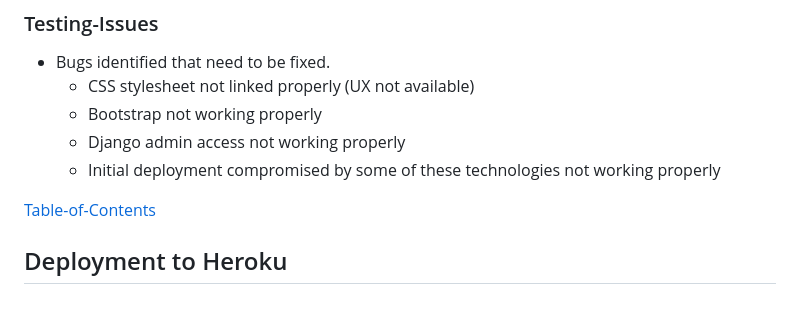
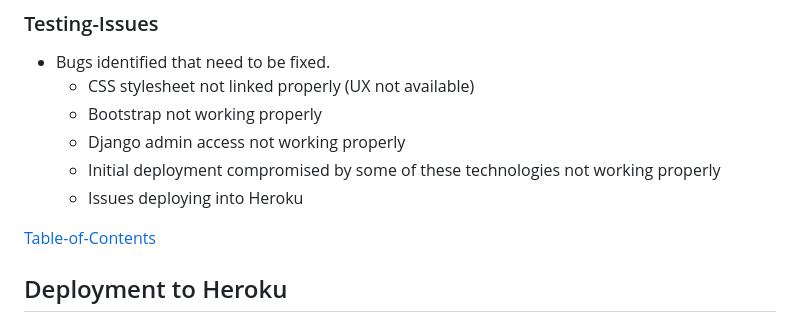
Before and after one commit to baptistapaulo/pp4, a Markdown page: README.md, the part around the change. Rendered like a GitHub page.

```diff
--- a/README.md
+++ b/README.md
@@ -145,6 +145,7 @@ A project called "bookshelf" was created using a single iteration with the follo
     * Bootstrap not working properly
     * Django admin access not working properly
     * Initial deployment compromised by some of these technologies not working properly
+    * Issues deploying into Heroku
 
 [Table-of-Contents](#Table-of-Contents)
 
```
